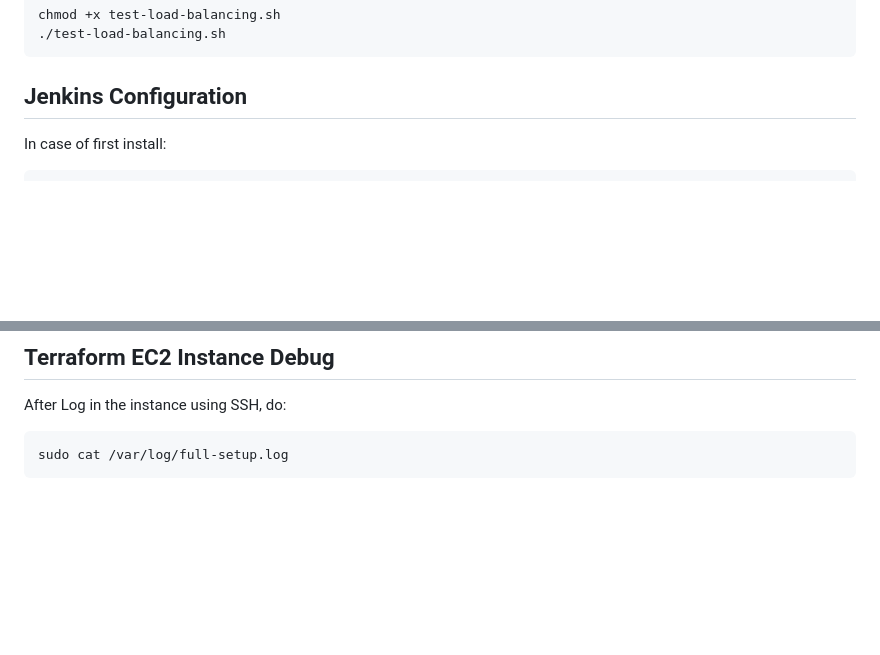
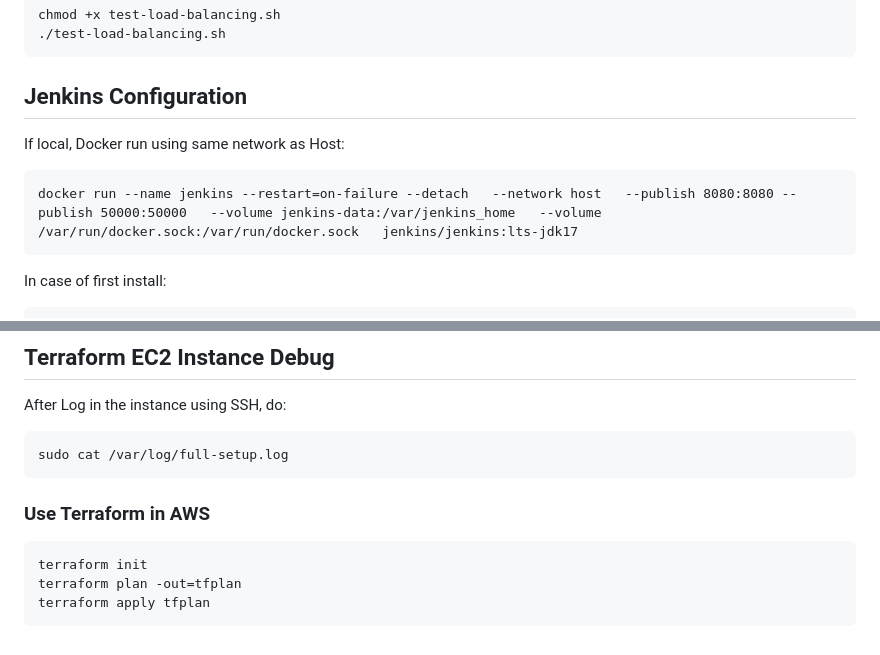
Before and after one commit to QIRoss/Scalable-Web-Application-Using-Kubernetes, a Markdown page: README.md, 2 parts joined by grey strips. Rendered like a GitHub page; blank space fills up the shorter version.

Commit message:
README add Jenkins + Terraform  configurations

````diff
--- a/README.md
+++ b/README.md
@@ -187,6 +187,11 @@ chmod +x test-load-balancing.sh
 ```
 
 ## Jenkins Configuration
+If local, Docker run using same network as Host:
+```
+docker run --name jenkins --restart=on-failure --detach   --network host   --publish 8080:8080 --publish 50000:50000   --volume jenkins-data:/var/jenkins_home   --volume /var/run/docker.sock:/var/run/docker.sock   jenkins/jenkins:lts-jdk17
+```
+
 In case of first install:
 ```
 docker exec -ti jenkins bash
@@ -268,3 +273,10 @@ After Log in the instance using SSH, do:
 ```
 sudo cat /var/log/full-setup.log
 ```
+
+### Use Terraform in AWS
+```
+terraform init
+terraform plan -out=tfplan
+terraform apply tfplan
+```
````
